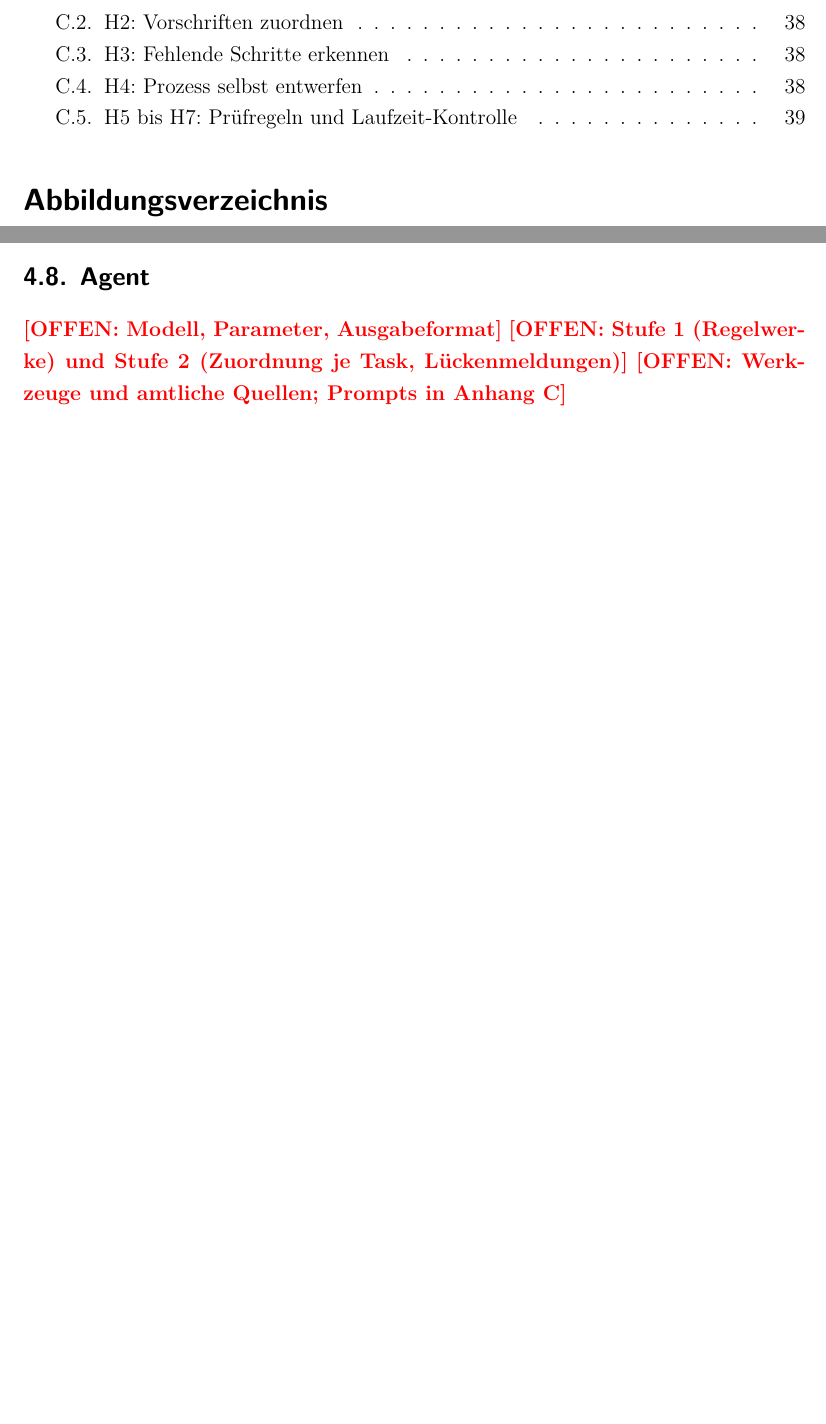
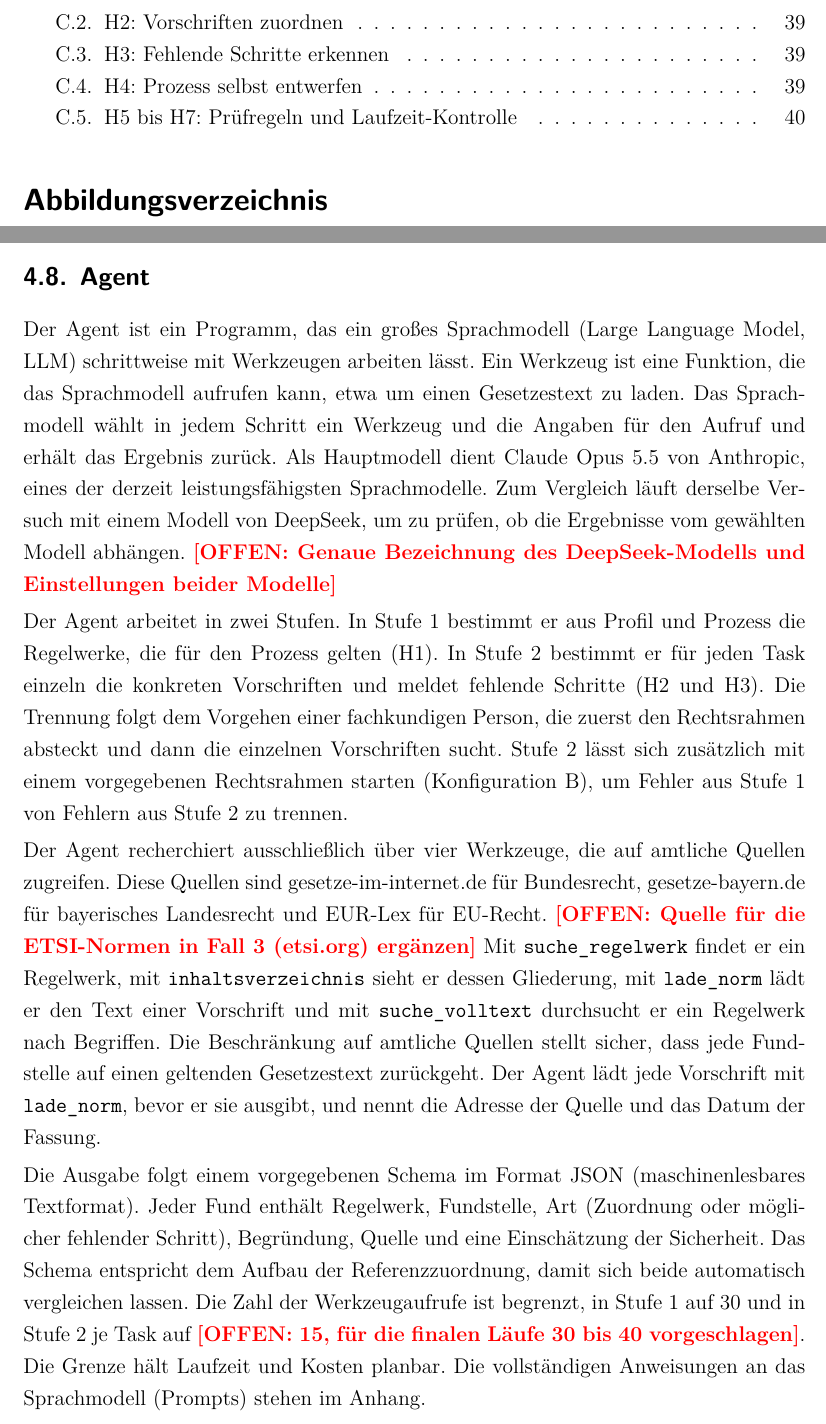
Before and after one commit to SebastianHaug35/Masterthesis_Experiment, a LaTeX thesis (thesis/latex/thesis.tex, which reads thesis/latex/chapters/04_methodik.tex): two parts of pages 10 and 34 of 50 before the commit and two parts of pages 10 and 34 of 51 after it, joined at a grey line, cut so that both start at the same text, the shorter picture padded with empty space. Compiled offline with XeLaTeX; a missing font is replaced by an installed copy or a similar font.

Commit message:
thesis: 4.7 Agent ausformuliert, Modellwahl Opus 5.5 mit Vergleich DeepSeek
Co-Authored-By: Claude Opus 5.5 <noreply@anthropic.com>
Claude-Session: https://claude.ai/code/session_01TX7uZYTcYrXrTLnpze3VB4

```diff
--- a/thesis/latex/chapters/04_methodik.tex
+++ b/thesis/latex/chapters/04_methodik.tex
@@ -195,9 +195,32 @@ Jede Änderung aus der Prüfung fließt mit Begründung in die Referenz ein.
 \offen{Fachliche Prüfung der Soll-Entscheidungen der Referenzfälle für die Prüfregeln ausstehend. Grundlage für H5, H6 und H7}
 
 \subsection{Agent}\label{sec:agent}
-\offen{Modell, Parameter, Ausgabeformat}
-\offen{Stufe~1 (Regelwerke) und Stufe~2 (Zuordnung je Task, Lückenmeldungen)}
-\offen{Werkzeuge und amtliche Quellen; Prompts in Anhang~C}
+Der Agent ist ein Programm, das ein großes Sprachmodell (Large Language Model, LLM) schrittweise mit Werkzeugen arbeiten lässt.
+Ein Werkzeug ist eine Funktion, die das Sprachmodell aufrufen kann, etwa um einen Gesetzestext zu laden.
+Das Sprachmodell wählt in jedem Schritt ein Werkzeug und die Angaben für den Aufruf und erhält das Ergebnis zurück.
+Als Hauptmodell dient Claude Opus 5.5 von Anthropic, eines der derzeit leistungsfähigsten Sprachmodelle.
+Zum Vergleich läuft derselbe Versuch mit einem Modell von DeepSeek, um zu prüfen, ob die Ergebnisse vom gewählten Modell abhängen.
+\offen{Genaue Bezeichnung des DeepSeek-Modells und Einstellungen beider Modelle}
+
+Der Agent arbeitet in zwei Stufen.
+In Stufe~1 bestimmt er aus Profil und Prozess die Regelwerke, die für den Prozess gelten (H1).
+In Stufe~2 bestimmt er für jeden Task einzeln die konkreten Vorschriften und meldet fehlende Schritte (H2 und H3).
+Die Trennung folgt dem Vorgehen einer fachkundigen Person, die zuerst den Rechtsrahmen absteckt und dann die einzelnen Vorschriften sucht.
+Stufe~2 lässt sich zusätzlich mit einem vorgegebenen Rechtsrahmen starten (Konfiguration~B), um Fehler aus Stufe~1 von Fehlern aus Stufe~2 zu trennen.
+
+Der Agent recherchiert ausschließlich über vier Werkzeuge, die auf amtliche Quellen zugreifen.
+Diese Quellen sind gesetze-im-internet.de für Bundesrecht, gesetze-bayern.de für bayerisches Landesrecht und EUR-Lex für EU-Recht.
+\offen{Quelle für die ETSI-Normen in Fall~3 (etsi.org) ergänzen}
+Mit \texttt{suche\_regelwerk} findet er ein Regelwerk, mit \texttt{inhaltsverzeichnis} sieht er dessen Gliederung, mit \texttt{lade\_norm} lädt er den Text einer Vorschrift und mit \texttt{suche\_volltext} durchsucht er ein Regelwerk nach Begriffen.
+Die Beschränkung auf amtliche Quellen stellt sicher, dass jede Fundstelle auf einen geltenden Gesetzestext zurückgeht.
+Der Agent lädt jede Vorschrift mit \texttt{lade\_norm}, bevor er sie ausgibt, und nennt die Adresse der Quelle und das Datum der Fassung.
+
+Die Ausgabe folgt einem vorgegebenen Schema im Format JSON (maschinenlesbares Textformat).
+Jeder Fund enthält Regelwerk, Fundstelle, Art (Zuordnung oder möglicher fehlender Schritt), Begründung, Quelle und eine Einschätzung der Sicherheit.
+Das Schema entspricht dem Aufbau der Referenzzuordnung, damit sich beide automatisch vergleichen lassen.
+Die Zahl der Werkzeugaufrufe ist begrenzt, in Stufe~1 auf 30 und in Stufe~2 je Task auf \offen{15, für die finalen Läufe 30 bis 40 vorgeschlagen}.
+Die Grenze hält Laufzeit und Kosten planbar.
+Die vollständigen Anweisungen an das Sprachmodell (Prompts) stehen im Anhang.
 
 \subsection{Durchführung}\label{sec:durchfuehrung}
 \offen{Konfiguration A (Agent bestimmt Regelwerke selbst) und B (Regelwerke vorgegeben)}
```
Also changed, not shown: thesis/offene_punkte.md (+2 -0 lines).
